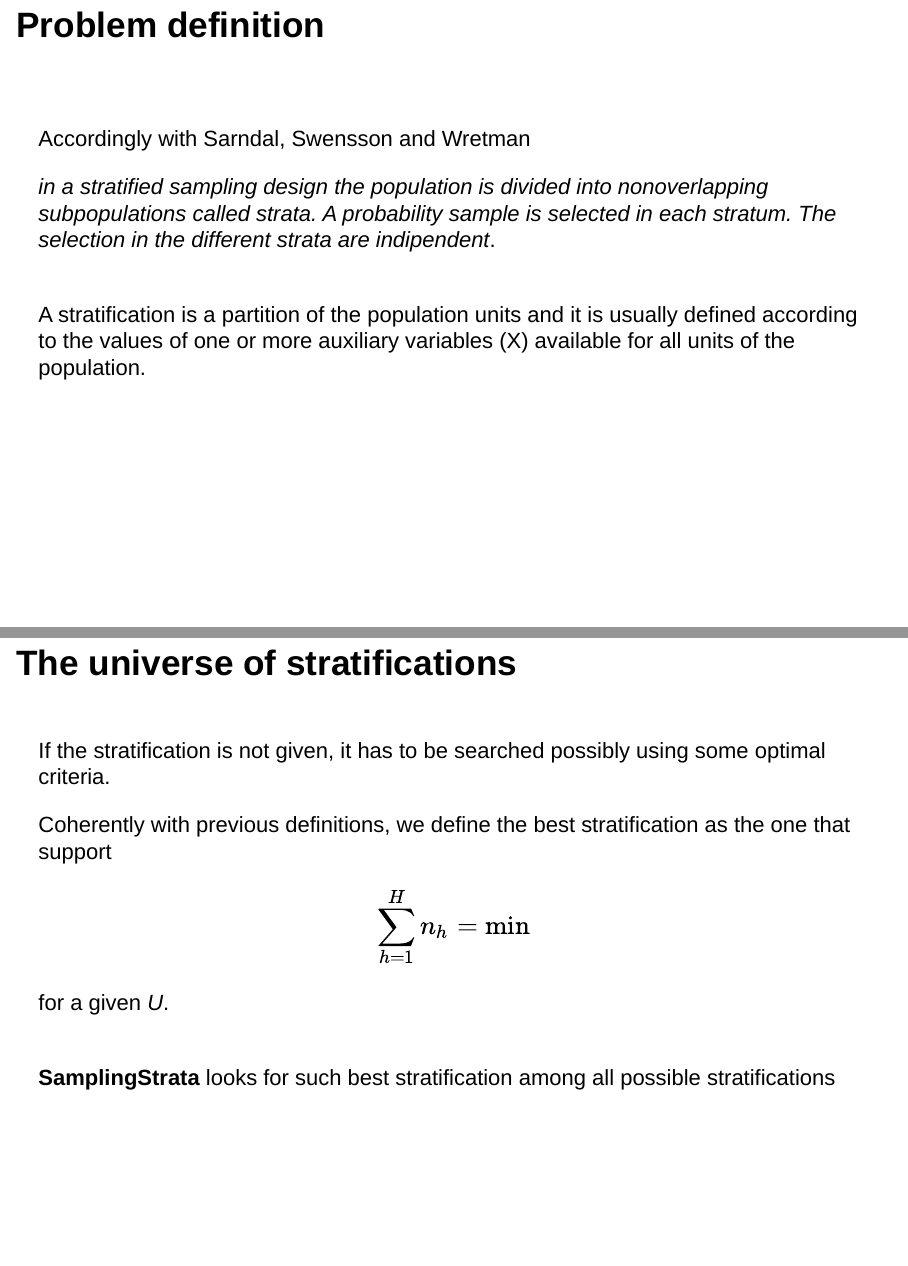
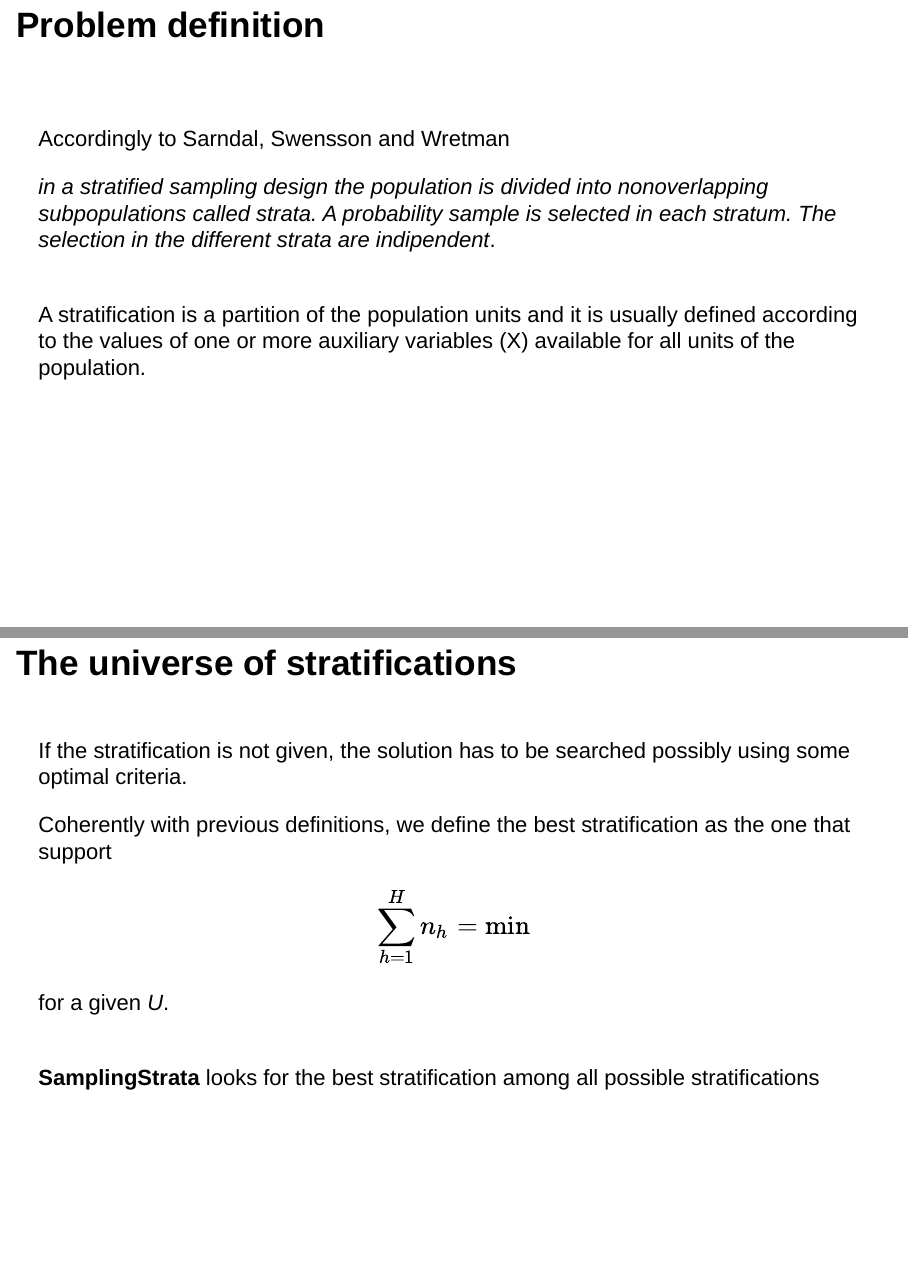
Before and after one commit to barcaroli/SamplingStrata-Tutorial-uRos2019, an R Markdown document (SamplingStrataMethodology/SamplingStrata_methodology.Rmd): pages 2 and 7 of 26, joined at a grey line. Rendered offline with R 4.5, knitr and Pandoc, with nearby package versions.

Commit message:
methodology

```diff
--- a/SamplingStrataMethodology/SamplingStrata_methodology.Rmd
+++ b/SamplingStrataMethodology/SamplingStrata_methodology.Rmd
@@ -13,7 +13,7 @@ smaller: true
 
 <br>
 <br>
-Accordingly with Sarndal, Swensson and Wretman
+Accordingly to Sarndal, Swensson and Wretman
 
 _in a stratified sampling design the population is divided into nonoverlapping subpopulations called strata. A probability sample is selected in each stratum. The selection in the different strata are indipendent_.
 <br>
@@ -74,14 +74,14 @@ Since the previous problem is equivalent to search for a minimun of a convex fun
 ## The universe of stratifications
 
 <br>
-If the stratification is not given, it has to be searched possibly using some optimal criteria.
+If the stratification is not given, the solution has to be searched possibly using some optimal criteria.
 
 Coherently with previous definitions, we define the best stratification as the one that support
 $$\sum_{h=1}^{H}n_h=\min$$
 for a given _U_.
 
 <br>
-**SamplingStrata** looks for such best stratification among all possible stratifications
+**SamplingStrata** looks for the best stratification among all possible stratifications
 
 ## The universe of stratifications
 
```
Also changed, not shown: Pdf/SamplingStrata methodology.pdf, SamplingStrataMethodology/SamplingStrata_methodology.html.
